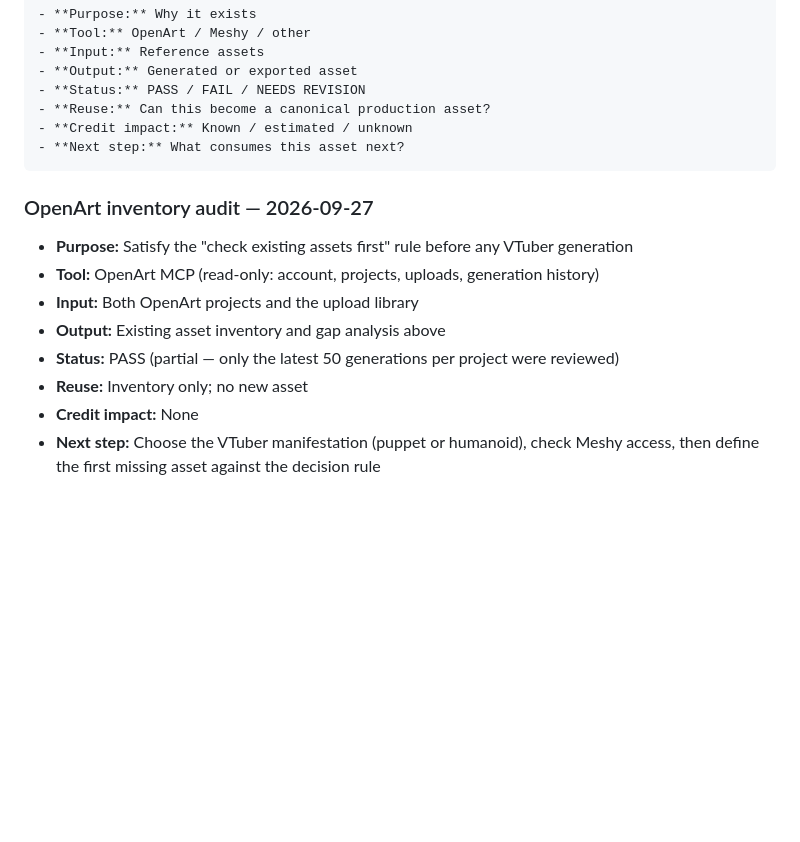
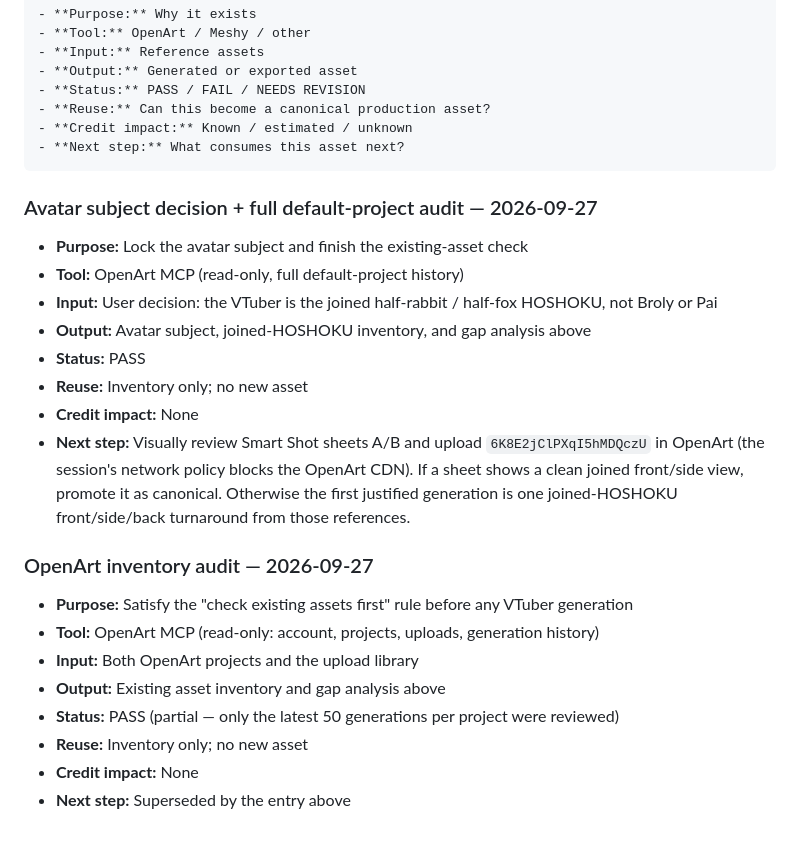
Before and after one commit to 5enpai-ai/docs, a Markdown page: HOSHOKU_VTUBER_STATE.md, the part around one of its changes. Drawn GitHub-style; blank space fills up the shorter version.

````diff
--- a/HOSHOKU_VTUBER_STATE.md
+++ b/HOSHOKU_VTUBER_STATE.md
@@ -71,6 +100,17 @@ Template (copy for each operation):
 - **Next step:** What consumes this asset next?
 ```
 
+### Avatar subject decision + full default-project audit — 2026-09-27
+
+- **Purpose:** Lock the avatar subject and finish the existing-asset check
+- **Tool:** OpenArt MCP (read-only, full default-project history)
+- **Input:** User decision: the VTuber is the joined half-rabbit / half-fox HOSHOKU, not Broly or Pai
+- **Output:** Avatar subject, joined-HOSHOKU inventory, and gap analysis above
+- **Status:** PASS
+- **Reuse:** Inventory only; no new asset
+- **Credit impact:** None
+- **Next step:** Visually review Smart Shot sheets A/B and upload `6K8E2jClPXqI5hMDQczU` in OpenArt (the session's network policy blocks the OpenArt CDN). If a sheet shows a clean joined front/side view, promote it as canonical. Otherwise the first justified generation is one joined-HOSHOKU front/side/back turnaround from those references.
+
 ### OpenArt inventory audit — 2026-09-27
 
 - **Purpose:** Satisfy the "check existing assets first" rule before any VTuber generation
@@ -80,4 +120,4 @@ Template (copy for each operation):
 - **Status:** PASS (partial — only the latest 50 generations per project were reviewed)
 - **Reuse:** Inventory only; no new asset
 - **Credit impact:** None
-- **Next step:** Choose the VTuber manifestation (puppet or humanoid), check Meshy access, then define the first missing asset against the decision rule
+- **Next step:** Superseded by the entry above
````
Also changed, not shown: other parts of HOSHOKU_VTUBER_STATE.md (+49 -20 lines).
